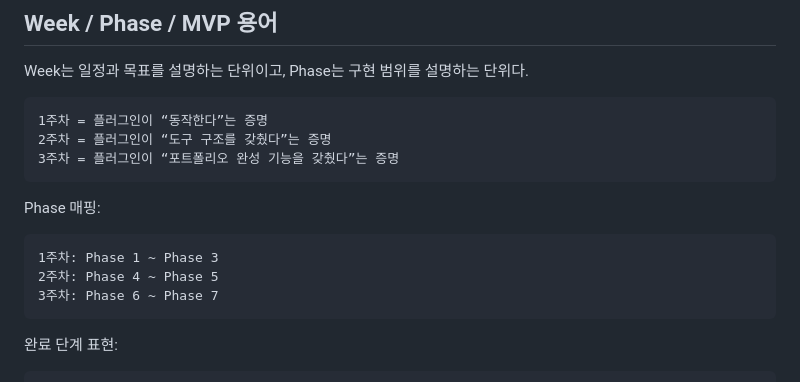
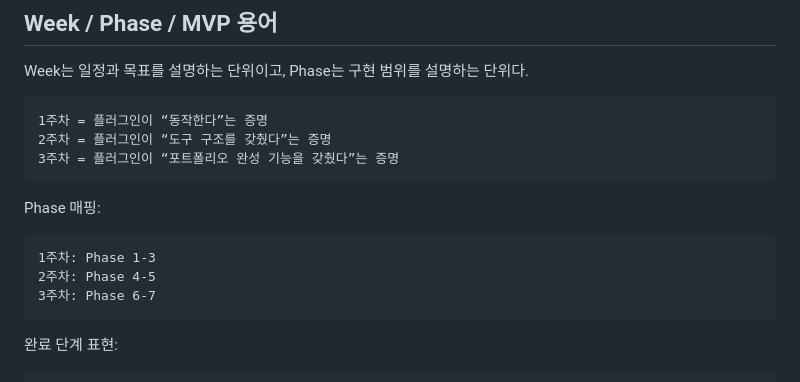
Before and after one commit to Razria93/Plugin_Portfolio_UE5.4, a Markdown page: Docs/01_Planning/Feature_Work_Plan_KR.md, the part around the change. GitHub-like rendering.

Commit message:
docs: Phase 범위 표기 정리

````diff
--- a/Docs/01_Planning/Feature_Work_Plan_KR.md
+++ b/Docs/01_Planning/Feature_Work_Plan_KR.md
@@ -19,9 +19,9 @@ Week는 일정과 목표를 설명하는 단위이고, Phase는 구현 범위를
 Phase 매핑:
 
 ```text
-1주차: Phase 1 ~ Phase 3
-2주차: Phase 4 ~ Phase 5
-3주차: Phase 6 ~ Phase 7
+1주차: Phase 1-3
+2주차: Phase 4-5
+3주차: Phase 6-7
 ```
 
 완료 단계 표현:
````
Also changed, not shown: Docs/01_Planning/Three_Week_Roadmap_KR.md (+3 -3 lines).
